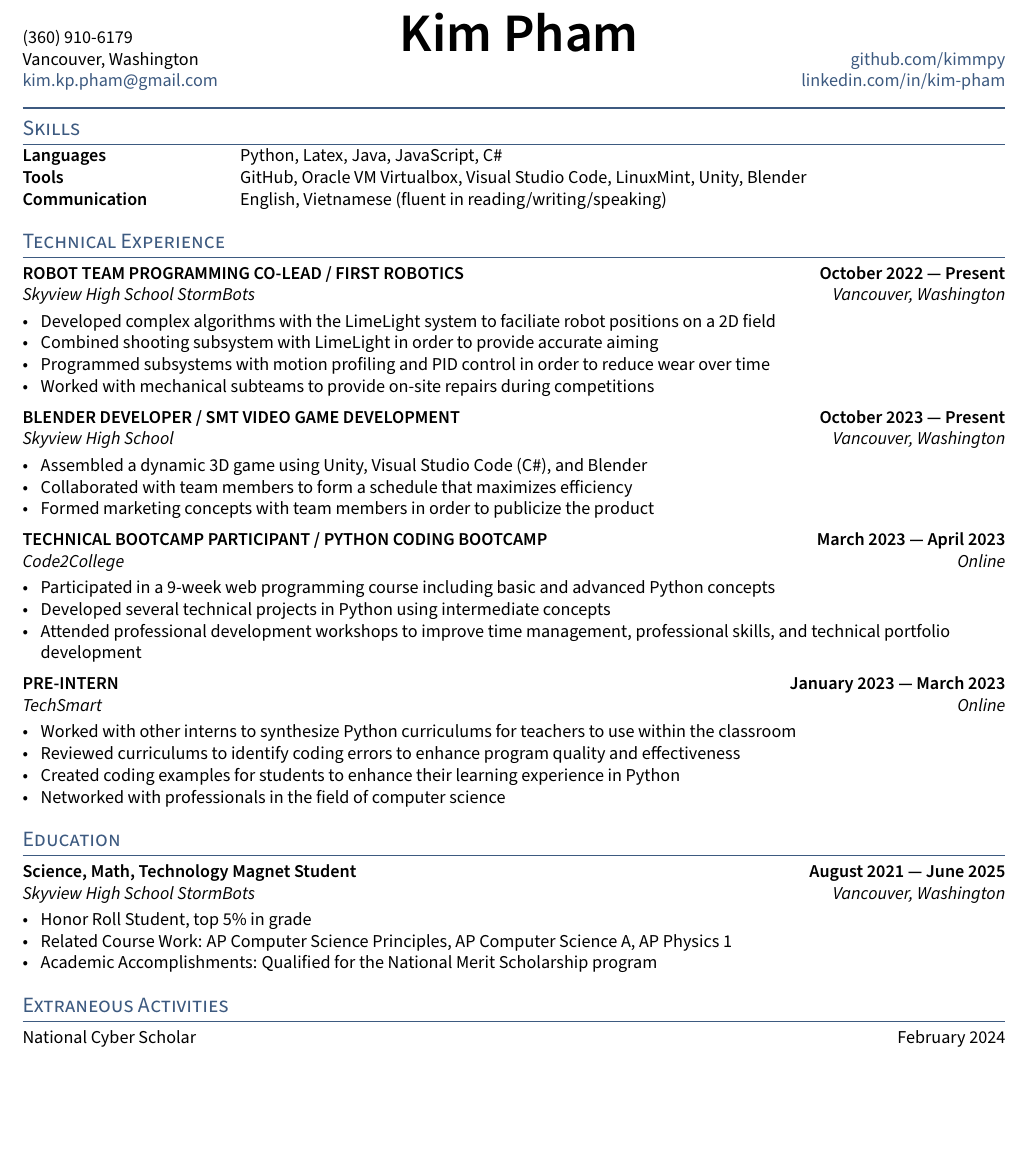
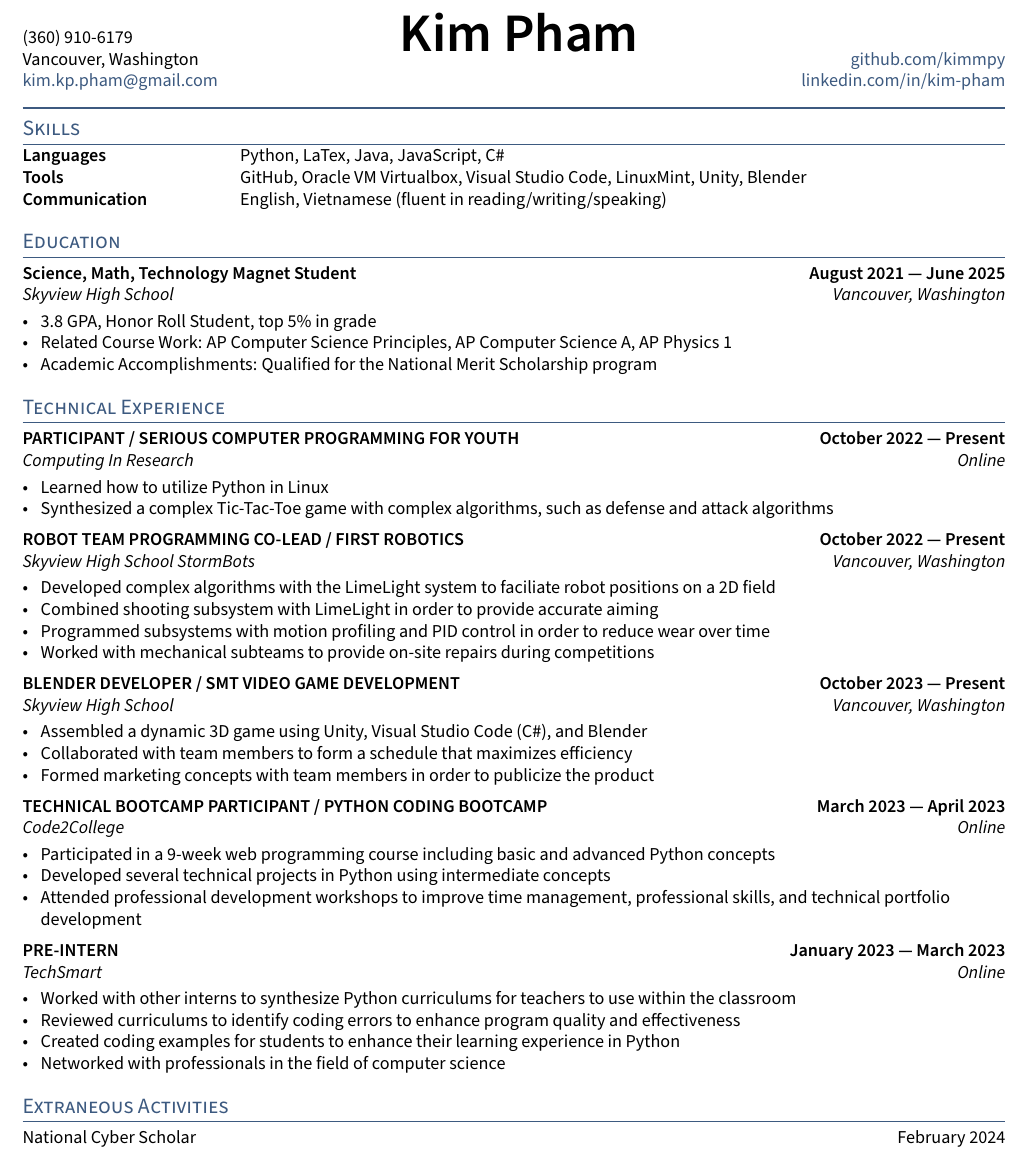
Before and after one commit to kimmpy/resume, a LaTeX CV (resume.tex, which reads sections/education.tex, sections/experience.tex): part of the page, cut so that both start at the same text, the shorter picture padded with empty space. Compiled offline with pdfLaTeX.

Commit message:
actually finished

```diff
--- a/resume.tex
+++ b/resume.tex
@@ -47,11 +47,11 @@
 \section{Skills}
 \input{sections/skills}
 
+\section{Education}
+\input{sections/education}
+
 \section{Technical Experience}
 \input{sections/experience}
-
-\section{Education}
-\input{sections/education}
 
 % make a newpage wherever it is a clean break
 % \newpage
--- a/sections/education.tex
+++ b/sections/education.tex
@@ -1,8 +1,8 @@
 
 \subsection{{Science, Math, Technology Magnet Student \hfill August 2021 --- June 2025}}
-\subtext{Skyview High School StormBots \hfill Vancouver, Washington}
+\subtext{Skyview High School \hfill Vancouver, Washington}
 \begin{zitemize}
-\item Honor Roll Student, top 5\% in grade
+\item 3.8 GPA, Honor Roll Student, top 5\% in grade
 \item Related Course Work: AP Computer Science Principles, AP Computer Science A, AP Physics 1
 \item Academic Accomplishments: Qualified for the National Merit Scholarship program
 \end{zitemize}
--- a/sections/experience.tex
+++ b/sections/experience.tex
@@ -1,3 +1,13 @@
+%====================
+% EXPERIENCE C
+%====================
+\subsection{{PARTICIPANT / SERIOUS COMPUTER PROGRAMMING FOR YOUTH \hfill October 2022 --- Present}}
+\subtext{Computing In Research \hfill Online}
+\begin{zitemize}
+\item Learned how to utilize Python in Linux
+\item Synthesized a complex Tic-Tac-Toe game with complex algorithms, such as defense and attack algorithms
+\end{zitemize}
+
 %====================
 % EXPERIENCE C
 %====================
```
Also changed, not shown: sections/skills.tex (+1 -1 lines), resume.pdf, 6 other files.
